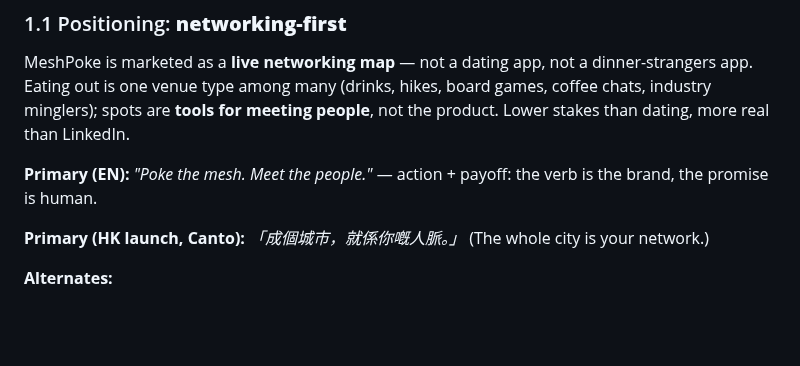
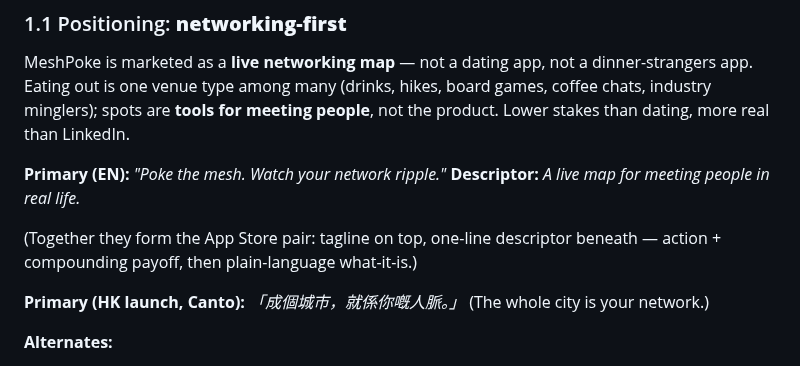
Before and after one commit to jamezun/meshpoke-app, a Markdown page: Business_Model.md, the part around the change. GitHub-like rendering; blank space fills up the shorter version.

Commit message:
Pitch final: tagline 'Poke the mesh. Watch your network ripple.' + descriptor 'A live map for meeting people in real life.'

```diff
--- a/Business_Model.md
+++ b/Business_Model.md
@@ -8,7 +8,10 @@
 
 MeshPoke is marketed as a **live networking map** — not a dating app, not a dinner-strangers app. Eating out is one venue type among many (drinks, hikes, board games, coffee chats, industry minglers); spots are **tools for meeting people**, not the product. Lower stakes than dating, more real than LinkedIn.
 
-**Primary (EN):** *"Poke the mesh. Meet the people."* — action + payoff: the verb is the brand, the promise is human.
+**Primary (EN):** *"Poke the mesh. Watch your network ripple."*
+**Descriptor:** *A live map for meeting people in real life.*
+
+(Together they form the App Store pair: tagline on top, one-line descriptor beneath — action + compounding payoff, then plain-language what-it-is.)
 
 **Primary (HK launch, Canto):** *「成個城市，就係你嘅人脈。」* (The whole city is your network.)
 
```
